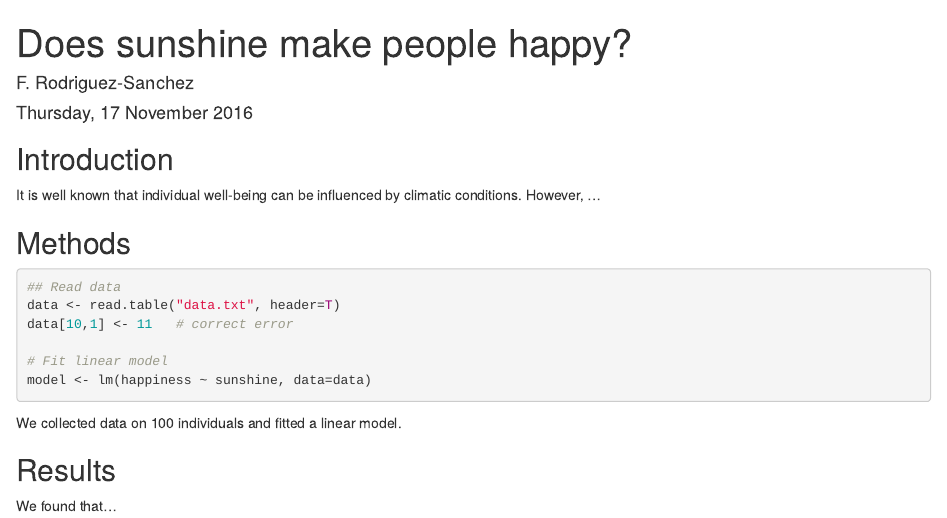
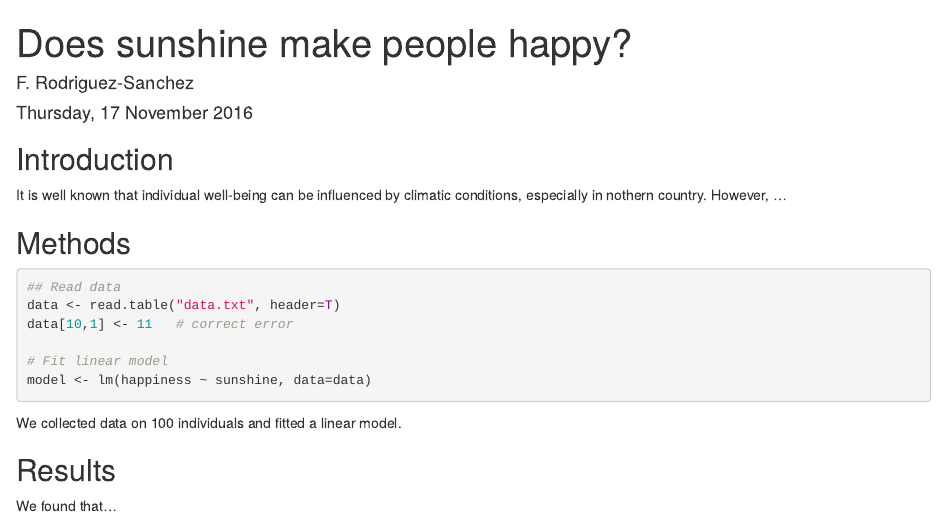
Before and after one commit to maguicli/myproject, an R Markdown document (myproject.Rmd): the page in a window 1100 px wide, from its top. Rendered offline with R 4.5, knitr and Pandoc, with nearby package versions; some code elsewhere in the file could not run offline.

Commit message:
add mention to northern countries

```diff
--- a/myproject.Rmd
+++ b/myproject.Rmd
@@ -9,7 +9,7 @@ output: html_document
 Introduction
 ------------
 
-It is well known that individual well-being can be influenced by climatic conditions. However, ...
+It is well known that individual well-being can be influenced by climatic conditions, especially in nothern country. However, ...
 
 
 Methods
```
